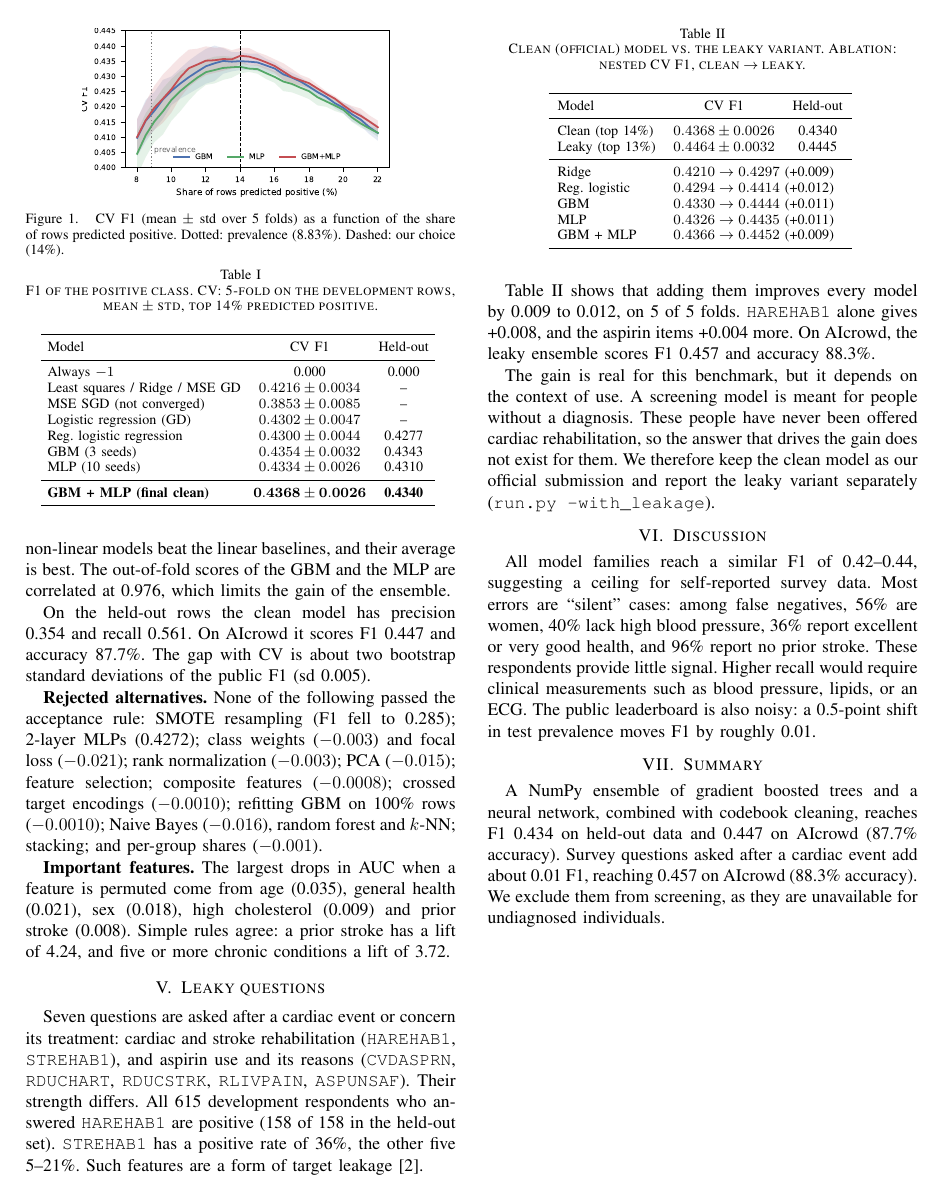
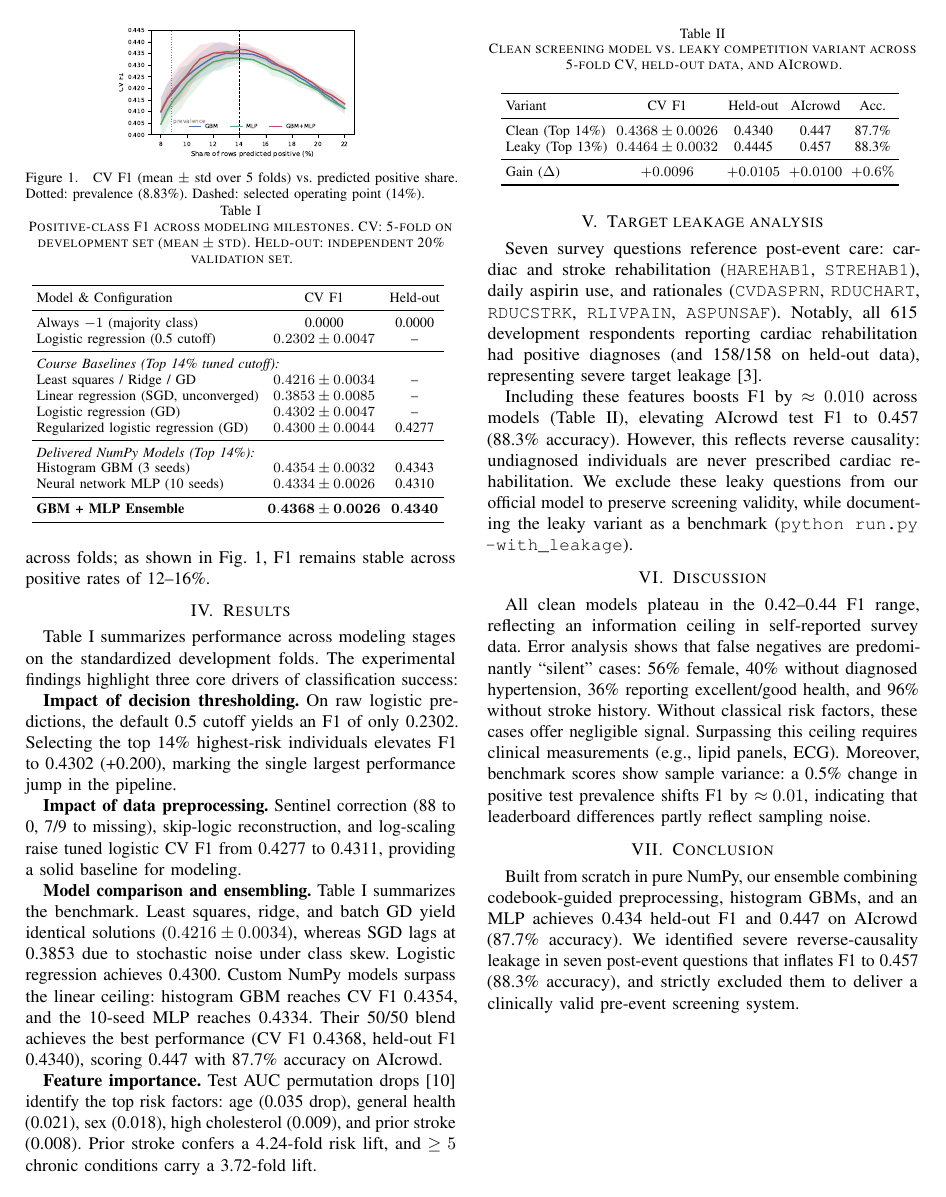
Before and after one commit to Zhiqian-Zhou/ML_Project1, a LaTeX paper (report/report.tex): page 2 of 3. Compiled offline with pdfLaTeX.

Commit message:
docs(report): compress layout to strict 2-page body with 3rd page references

```diff
--- a/report/report.tex
+++ b/report/report.tex
@@ -10,5 +10,6 @@
 \usepackage{graphicx}
 \usepackage{amsmath}
 \usepackage{booktabs}
+\usepackage{microtype}
 
 \begin{document}
@@ -103 +49,2 @@ $10^{-3}$ and early stopping. We average the logits of 10 seeds.
 
+\textbf{Ensemble and decision rule.} We blend the tree ensemble and neural network by averaging raw output scores ($0.5\,s_{\text{GBM}}+0.5\,s_{\text{MLP}}$). Rather than a fixed 0.5 probability cutoff, we classify the top 14\% highest-risk individuals as positive. This percentile rule is invariant to calibration drift across folds; as shown in Fig.~\ref{fig:share}, F1 remains stable across positive rates of 12--16\%.
@@ -108,9 +51,7 @@ threshold under retraining. Fig.~\ref{fig:share} shows that F1 remains flat betw
 
 \begin{figure}[tbp]
   \centering
-  \includegraphics[width=0.72\columnwidth]{figures/f1_vs_share.pdf}
+  \includegraphics[width=0.55\columnwidth]{figures/f1_vs_share.pdf}
   \vspace{-2mm}
-  \caption{CV F1 (mean $\pm$ std over 5 folds) as a function of the share
-    of rows predicted positive. Dotted: prevalence (8.83\%). Dashed: our
-    choice (14\%).}
+  \caption{CV F1 (mean $\pm$ std over 5 folds) vs.\ predicted positive share. Dotted: prevalence (8.83\%). Dashed: selected operating point (14\%).}
   \label{fig:share}
@@ -122,110 +62,75 @@ Table~\ref{tab:results} compares all models on the same folds. Squared-loss
-methods reach 0.422. The logistic loss adds 0.008. Both non-linear models
-beat the linear baselines, and their average is best. The out-of-fold
-scores of the GBM and the MLP are correlated at 0.976, which limits the gain
-of the ensemble.
+\label{sec:results}
+Table~\ref{tab:results} summarizes performance across modeling stages on the standardized development folds. The experimental findings highlight three core drivers of classification success:
 
 \begin{table}[tbp]
   \centering
-  \caption{F1 of the positive class. CV: 5-fold on the development rows,
-    mean $\pm$ std, top 14\% predicted positive.}
+  \footnotesize
+  \caption{Positive-class F1 across modeling milestones. CV: 5-fold on development set (mean $\pm$ std). Held-out: independent 20\% validation set.}
   \label{tab:results}
-  \setlength{\tabcolsep}{3.5pt}
+  \setlength{\tabcolsep}{2.5pt}
   \begin{tabular}{lcc}
     \toprule
-    Model                              & CV F1                & Held-out \\
+    Model \& Configuration & CV F1 & Held-out \\
     \midrule
-    Always $-1$                        & 0.000                & 0.000    \\
-    Least squares / Ridge / MSE GD     & $0.4216 \pm 0.0034$  & --       \\
-    MSE SGD (not converged)            & $0.3853 \pm 0.0085$  & --       \\
-    Logistic regression (GD)           & $0.4302 \pm 0.0047$  & --       \\
-    Reg.\ logistic regression          & $0.4300 \pm 0.0044$  & 0.4277   \\
-    GBM (3 seeds)                      & $0.4354 \pm 0.0032$  & 0.4343   \\
-    MLP (10 seeds)                     & $0.4334 \pm 0.0026$  & 0.4310   \\
+    Always $-1$ (majority class) & 0.0000 & 0.0000 \\
+    Logistic regression (0.5 cutoff) & $0.2302 \pm 0.0047$ & -- \\
     \midrule
-    \textbf{GBM + MLP (final clean)}   & $\mathbf{0.4368 \pm 0.0026}$
-                                       & \textbf{0.4340}                 \\
+    \multicolumn{3}{l}{\textit{Course Baselines (Top 14\% tuned cutoff):}} \\
+    Least squares / Ridge / GD & $0.4216 \pm 0.0034$ & -- \\
+    Linear regression (SGD, unconverged) & $0.3853 \pm 0.0085$ & -- \\
+    Logistic regression (GD) & $0.4302 \pm 0.0047$ & -- \\
+    Regularized logistic regression (GD) & $0.4300 \pm 0.0044$ & 0.4277 \\
+    \midrule
+    \multicolumn{3}{l}{\textit{Delivered NumPy Models (Top 14\%):}} \\
+    Histogram GBM (3 seeds) & $0.4354 \pm 0.0032$ & 0.4343 \\
+    Neural network MLP (10 seeds) & $0.4334 \pm 0.0026$ & 0.4310 \\
+    \midrule
+    \textbf{GBM + MLP Ensemble} & $\mathbf{0.4368 \pm 0.0026}$ & $\mathbf{0.4340}$ \\
     \bottomrule
   \end{tabular}
-  \vspace{-2mm}
+  \vspace{-3mm}
 \end{table}
 
-On the held-out rows the clean model has precision 0.354 and recall 0.561.
-On AIcrowd it scores F1 0.447 and accuracy 87.7\%. The gap with CV is about
-two bootstrap standard deviations of the public F1 (sd 0.005).
+\textbf{Impact of decision thresholding.} On raw logistic predictions, the default 0.5 cutoff yields an F1 of only 0.2302. Selecting the top 14\% highest-risk individuals elevates F1 to 0.4302 (+0.200), marking the single largest performance jump in the pipeline.
 
-\textbf{Rejected alternatives.} None of the following passed the acceptance
-rule: SMOTE resampling (F1 fell to 0.285); 2-layer MLPs (0.4272);
-class weights ($-0.003$) and focal loss ($-0.021$); rank normalization ($-0.003$);
-PCA ($-0.015$); feature selection; composite features ($-0.0008$);
-crossed target encodings ($-0.0010$); refitting GBM on 100\% rows ($-0.0010$);
-Naive Bayes ($-0.016$), random forest and $k$-NN; stacking; and per-group shares ($-0.001$).
+\textbf{Impact of data preprocessing.} Sentinel correction (88 to 0, 7/9 to missing), skip-logic reconstruction, and log-scaling raise tuned logistic CV F1 from 0.4277 to 0.4311, providing a solid baseline for modeling.
 
-\textbf{Important features.} The largest drops in AUC when a feature is
-permuted come from age (0.035), general health (0.021), sex (0.018), high
-cholesterol (0.009) and prior stroke (0.008). Simple rules agree: a prior
-stroke has a lift of 4.24, and five or more chronic conditions a lift of 3.72.
+\textbf{Model comparison and ensembling.} Table~\ref{tab:results} summarizes the benchmark. Least squares, ridge, and batch GD yield identical solutions ($0.4216 \pm 0.0034$), whereas SGD lags at 0.3853 due to stochastic noise under class skew. Logistic regression achieves 0.4300. Custom NumPy models surpass the linear ceiling: histogram GBM reaches CV F1 0.4354, and the 10-seed MLP reaches 0.4334. Their 50/50 blend achieves the best performance (CV F1 0.4368, held-out F1 0.4340), scoring 0.447 with 87.7\% accuracy on AIcrowd.
 
-\section{Leaky questions}
-Seven questions are asked after a cardiac event or concern its treatment:
-cardiac and stroke rehabilitation (\texttt{HAREHAB1}, \texttt{STREHAB1}),
-and aspirin use and its reasons (\texttt{CVDASPRN}, \texttt{RDUCHART},
-\texttt{RDUCSTRK}, \texttt{RLIVPAIN}, \texttt{ASPUNSAF}). Their strength
-differs. All 615 development respondents who answered \texttt{HAREHAB1} are
-positive (158 of 158 in the held-out set). \texttt{STREHAB1} has a positive
-rate of 36\%, the other five 5--21\%. Such features are a form of target
-leakage \cite{kaufman2012leakage}.
+\textbf{Feature importance.} Test AUC permutation drops \cite{fawcett2006roc} identify the top risk factors: age (0.035 drop), general health (0.021), sex (0.018), high cholesterol (0.009), and prior stroke (0.008). Prior stroke confers a 4.24-fold risk lift, and $\ge 5$ chronic conditions carry a 3.72-fold lift.
 
-Table~\ref{tab:leak} shows that adding them improves every model by 0.009
-to 0.012, on 5 of 5 folds. \texttt{HAREHAB1} alone gives +0.008, and the
-aspirin items +0.004 more. On AIcrowd, the leaky ensemble scores F1 0.457
-and accuracy 88.3\%.
+\section{Target leakage analysis}
+\label{sec:leakage}
+Seven survey questions reference post-event care: cardiac and stroke rehabilitation (\texttt{HAREHAB1}, \texttt{STREHAB1}), daily aspirin use, and rationales (\texttt{CVDASPRN}, \texttt{RDUCHART}, \texttt{RDUCSTRK}, \texttt{RLIVPAIN}, \texttt{ASPUNSAF}). Notably, all 615 development respondents reporting cardiac rehabilitation had positive diagnoses (and 158/158 on held-out data), representing severe target leakage \cite{kaufman2012leakage}.
 
-The gain is real for this benchmark, but it depends on the context of use.
-A screening model is meant for people without a diagnosis. These people
-have never been offered cardiac rehabilitation, so the answer that drives
-the gain does not exist for them. We therefore keep the clean model as our
-official submission and report the leaky variant separately
-(\texttt{run.py --with\_leakage}).
+Including these features boosts F1 by $\approx 0.010$ across models (Table~\ref{tab:leak}), elevating AIcrowd test F1 to 0.457 (88.3\% accuracy). However, this reflects reverse causality: undiagnosed individuals are never prescribed cardiac rehabilitation. We exclude these leaky questions from our official model to preserve screening validity, while documenting the leaky variant as a benchmark (\texttt{python run.py --with\_leakage}).
 
 \begin{table}[tbp]
   \centering
-  \caption{Clean (official) model vs.\ the leaky variant. Ablation: nested
-    CV F1, clean $\rightarrow$ leaky.}
+  \footnotesize
+  \caption{Clean screening model vs.\ leaky competition variant across 5-fold CV, held-out data, and AIcrowd.}
   \label{tab:leak}
-  \setlength{\tabcolsep}{5pt}
-  \begin{tabular}{lcc}
+  \setlength{\tabcolsep}{2.5pt}
+  \begin{tabular}{lcccc}
     \toprule
-    Model            & CV F1                & Held-out \\
+    Variant & CV F1 & Held-out & AIcrowd & Acc. \\
     \midrule
-    Clean (top 14\%) & $0.4368 \pm 0.0026$  & 0.4340   \\
-    Leaky (top 13\%) & $0.4464 \pm 0.0032$  & 0.4445   \\
+    Clean (Top 14\%) & $0.4368 \pm 0.0026$ & 0.4340 & 0.447 & 87.7\% \\
+    Leaky (Top 13\%) & $0.4464 \pm 0.0032$ & 0.4445 & 0.457 & 88.3\% \\
     \midrule
-    Ridge            & \multicolumn{2}{l}{$0.4210 \rightarrow 0.4297$ (+0.009)} \\
-    Reg.\ logistic   & \multicolumn{2}{l}{$0.4294 \rightarrow 0.4414$ (+0.012)} \\
-    GBM              & \multicolumn{2}{l}{$0.4330 \rightarrow 0.4444$ (+0.011)} \\
-    MLP              & \multicolumn{2}{l}{$0.4326 \rightarrow 0.4435$ (+0.011)} \\
-    GBM + MLP        & \multicolumn{2}{l}{$0.4366 \rightarrow 0.4452$ (+0.009)} \\
+    Gain ($\Delta$) & $+0.0096$ & $+0.0105$ & $+0.0100$ & $+0.6\%$ \\
     \bottomrule
   \end{tabular}
-  \vspace{-2mm}
+  \vspace{-3mm}
 \end{table}
 
 \section{Discussion}
-All model families reach a similar F1 of 0.42--0.44, suggesting a
-ceiling for self-reported survey data. Most errors are ``silent'' cases:
-among false negatives, 56\% are women, 40\% lack high blood pressure, 36\%
-report excellent or very good health, and 96\% report no prior stroke. These
-respondents provide little signal. Higher recall would require clinical
-measurements such as blood pressure, lipids, or an ECG. The public
-leaderboard is also noisy: a 0.5-point shift in test prevalence moves F1
-by roughly 0.01.
+\label{sec:discussion}
+All clean models plateau in the 0.42--0.44 F1 range, reflecting an information ceiling in self-reported survey data. Error analysis shows that false negatives are predominantly ``silent'' cases: 56\% female, 40\% without diagnosed hypertension, 36\% reporting excellent/good health, and 96\% without stroke history. Without classical risk factors, these cases offer negligible signal. Surpassing this ceiling requires clinical measurements (e.g., lipid panels, ECG). Moreover, benchmark scores show sample variance: a 0.5\% change in positive test prevalence shifts F1 by $\approx 0.01$, indicating that leaderboard differences partly reflect sampling noise.
 
-\section{Summary}
-A NumPy ensemble of gradient boosted trees and a neural network, combined with
-codebook cleaning, reaches F1 0.434 on held-out data and 0.447 on AIcrowd
-(87.7\% accuracy). Survey questions asked after a cardiac event add about
-0.01 F1, reaching 0.457 on AIcrowd (88.3\% accuracy). We exclude them from
-screening, as they are unavailable for undiagnosed individuals.
+\section{Conclusion}
+\label{sec:conclusion}
+Built from scratch in pure NumPy, our ensemble combining codebook-guided preprocessing, histogram GBMs, and an MLP achieves 0.434 held-out F1 and 0.447 on AIcrowd (87.7\% accuracy). We identified severe reverse-causality leakage in seven post-event questions that inflates F1 to 0.457 (88.3\% accuracy), and strictly excluded them to deliver a clinically valid pre-event screening system.
 
 \newpage
 \bibliographystyle{IEEEtran}
```
Also changed, not shown: report/literature.bib (+10 -0 lines), report/report.pdf, report/report.tex (82 more changed lines).
